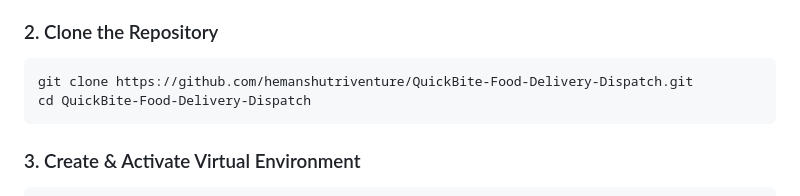
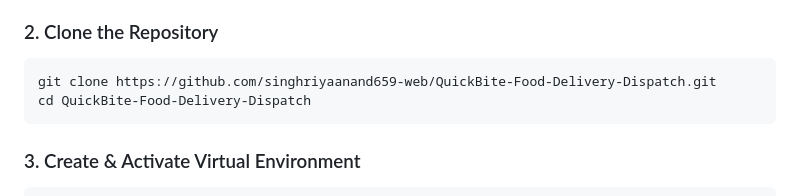
Before and after one commit to singhriyaanand659-web/QuickBite-Food-Delivery-Dispatch, a Markdown page: README.md, the part around the change. Drawn GitHub-style.

Commit message:
Update repository links in README

````diff
--- a/README.md
+++ b/README.md
@@ -103,7 +103,7 @@ Food_Delivery_Dispatch_DS_Project_Scaffold/
 
 ### 2. Clone the Repository
 ```bash
-git clone https://github.com/hemanshutriventure/QuickBite-Food-Delivery-Dispatch.git
+git clone https://github.com/singhriyaanand659-web/QuickBite-Food-Delivery-Dispatch.git
 cd QuickBite-Food-Delivery-Dispatch
 ```
 
````
